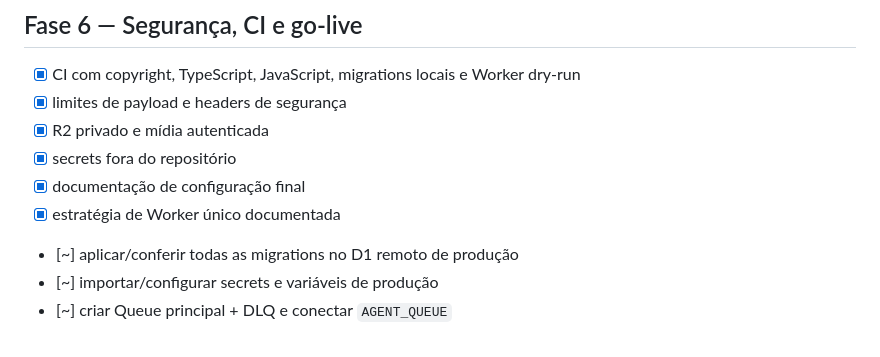
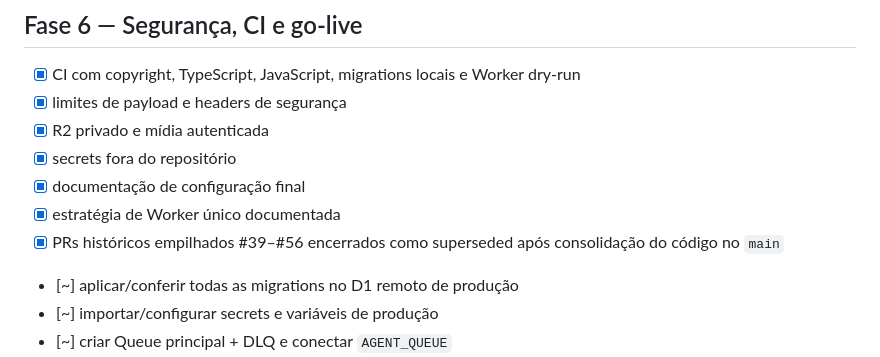
Before and after one commit to sercominteligente/negociaja, a Markdown page: docs/ROADMAP.md, the part around the change. Drawn GitHub-style.

Commit message:
docs: add PR cleanup note

```diff
--- a/docs/ROADMAP.md
+++ b/docs/ROADMAP.md
@@ -95,6 +95,7 @@
 - [x] secrets fora do repositório
 - [x] documentação de configuração final
 - [x] estratégia de Worker único documentada
+- [x] PRs históricos empilhados #39–#56 encerrados como superseded após consolidação do código no `main`
 - [~] aplicar/conferir todas as migrations no D1 remoto de produção
 - [~] importar/configurar secrets e variáveis de produção
 - [~] criar Queue principal + DLQ e conectar `AGENT_QUEUE`
```
